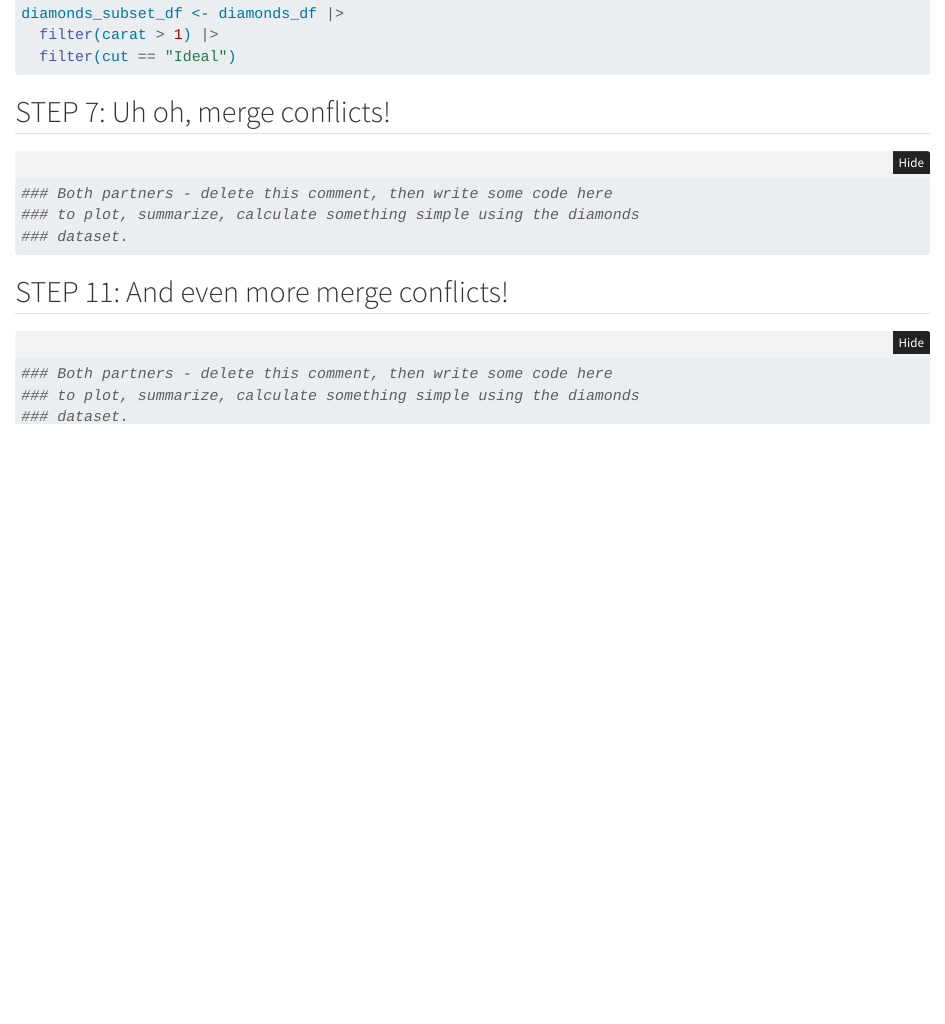
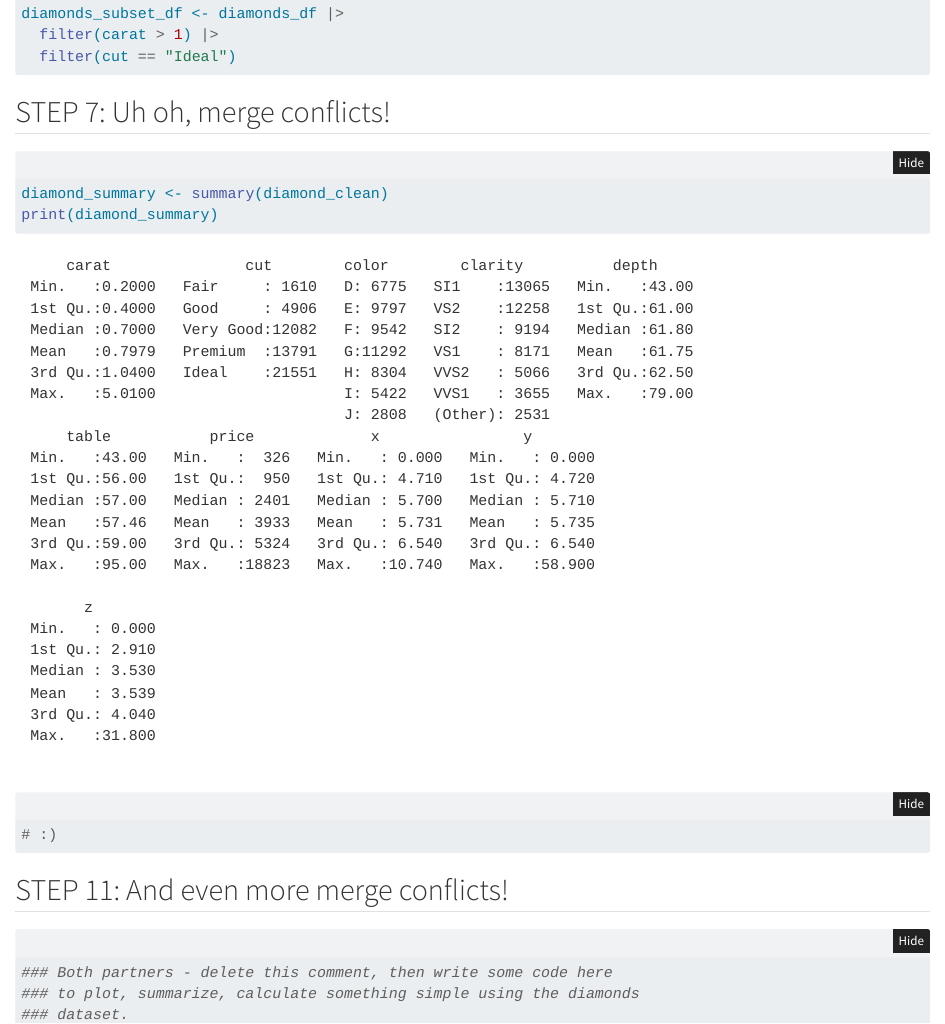
Before and after one commit to wesleymartinez/wild-git-collab, a Quarto document (git_wild.qmd): the page in a window 1100 px wide, from 710 px down. Rendered offline with R 4.5, knitr and Pandoc in place of Quarto, with nearby package versions; folded parts are opened; column names are cleaned by a stand-in for the janitor package.

Commit message:
breaking it

````diff
--- a/git_wild.qmd
+++ b/git_wild.qmd
@@ -54,9 +54,12 @@ diamonds_subset_df <- diamonds_df |>
 ## STEP 7: Uh oh, merge conflicts!
 
 ```{r break-it-1}
-### Both partners - delete this comment, then write some code here
-### to plot, summarize, calculate something simple using the diamonds
-### dataset.
+
+diamond_summary <- summary(diamond_clean)
+print(diamond_summary)
+
+# :)
+
 
 
 ```
````
